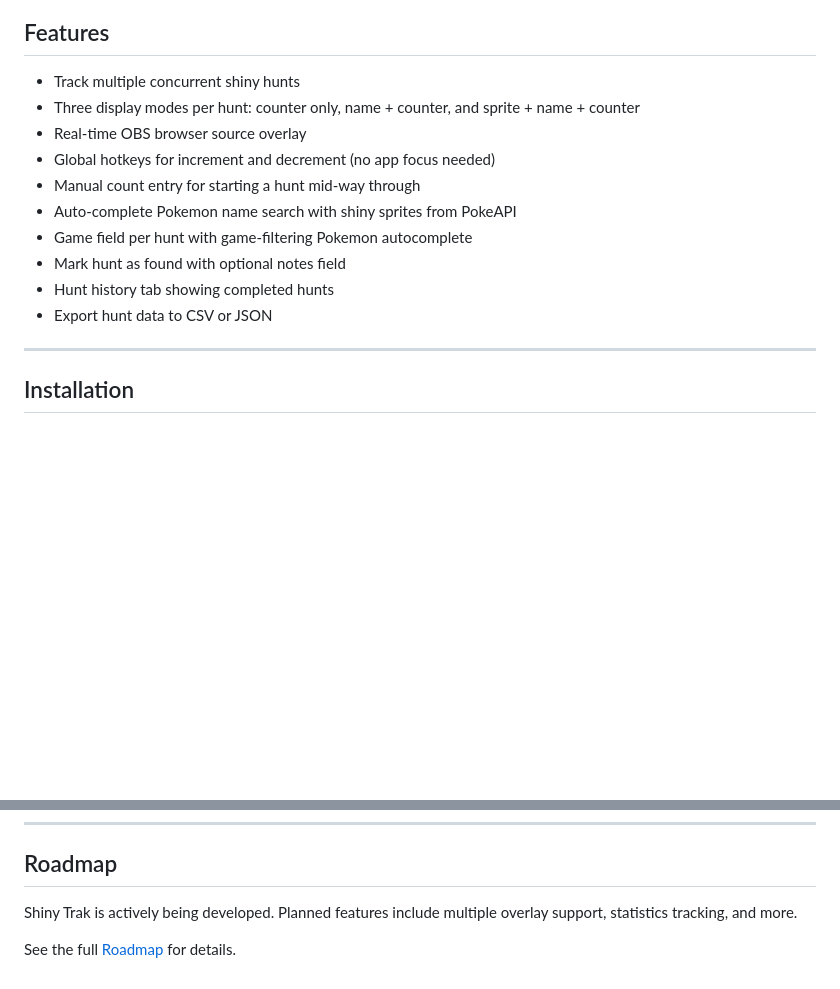
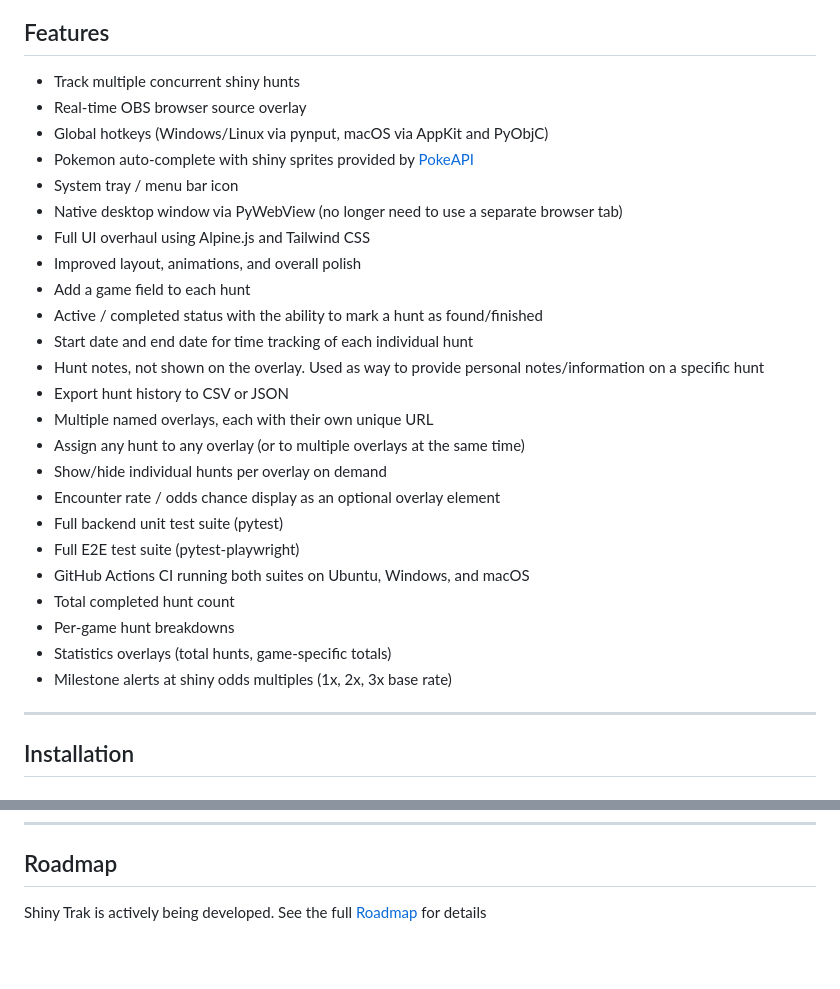
Before and after one commit to Codenii/shiny-trak, a Markdown page: README.md, 2 parts joined by grey strips. Rendered like a GitHub page; blank space fills up the shorter version.

Commit message:
Update ROADMAP and README in preperation for the v1.4.0 release

```diff
--- a/README.md
+++ b/README.md
@@ -12,15 +12,29 @@ increment counters via global hotkeys without leaving your game.
 ## Features
 
 - Track multiple concurrent shiny hunts
-- Three display modes per hunt: counter only, name + counter, and sprite + name + counter
 - Real-time OBS browser source overlay
-- Global hotkeys for increment and decrement (no app focus needed)
-- Manual count entry for starting a hunt mid-way through
-- Auto-complete Pokemon name search with shiny sprites from PokeAPI
-- Game field per hunt with game-filtering Pokemon autocomplete
-- Mark hunt as found with optional notes field
-- Hunt history tab showing completed hunts
-- Export hunt data to CSV or JSON
+- Global hotkeys (Windows/Linux via pynput, macOS via AppKit and PyObjC)
+- Pokemon auto-complete with shiny sprites provided by [PokeAPI](https://pokeapi.co)
+- System tray / menu bar icon
+- Native desktop window via PyWebView (no longer need to use a separate browser tab)
+- Full UI overhaul using Alpine.js and Tailwind CSS
+- Improved layout, animations, and overall polish
+- Add a game field to each hunt
+- Active / completed status with the ability to mark a hunt as found/finished
+- Start date and end date for time tracking of each individual hunt
+- Hunt notes, not shown on the overlay. Used as way to provide personal notes/information on a specific hunt
+- Export hunt history to CSV or JSON
+- Multiple named overlays, each with their own unique URL
+- Assign any hunt to any overlay (or to multiple overlays at the same time)
+- Show/hide individual hunts per overlay on demand
+- Encounter rate / odds chance display as an optional overlay element
+- Full backend unit test suite (pytest)
+- Full E2E test suite (pytest-playwright)
+- GitHub Actions CI running both suites on Ubuntu, Windows, and macOS
+- Total completed hunt count
+- Per-game hunt breakdowns
+- Statistics overlays (total hunts, game-specific totals)
+- Milestone alerts at shiny odds multiples (1x, 2x, 3x base rate)
 
 ---
 
@@ -181,6 +195,4 @@ pytest tests/e2e/ -v`
 ---
 
 ## Roadmap
-Shiny Trak is actively being developed. Planned features include multiple overlay support, statistics tracking, and more.
-
-See the full [Roadmap](ROADMAP.md) for details.
+Shiny Trak is actively being developed. See the full [Roadmap](ROADMAP.md) for details
```
Also changed, not shown: ROADMAP.md (+20 -8 lines).
